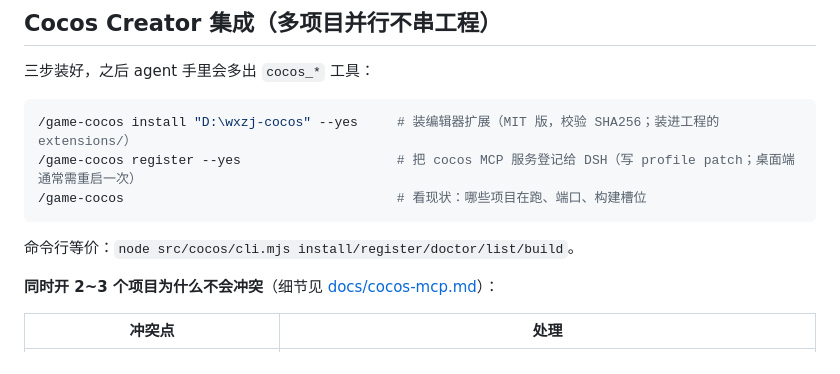
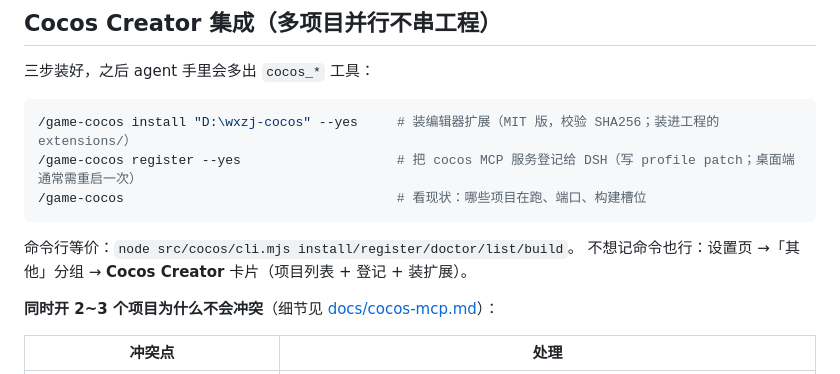
Before and after one commit to swyaoguai/dsh-taptap-maker-dev, a Markdown page: README.md, the part around the change. Rendered like a GitHub page.

Commit message:
docs(cocos): 补充设置页 Cocos 卡片入口说明

````diff
--- a/README.md
+++ b/README.md
@@ -321,6 +321,7 @@ dsh plugin --profile <profile> add dsh-game-forge
 ```
 
 命令行等价：`node src/cocos/cli.mjs install/register/doctor/list/build`。
+不想记命令也行：设置页 →「其他」分组 → **Cocos Creator** 卡片（项目列表 + 登记 + 装扩展）。
 
 **同时开 2~3 个项目为什么不会冲突**（细节见 [docs/cocos-mcp.md](docs/cocos-mcp.md)）：
 
````
Also changed, not shown: docs/cocos-mcp.md (+3 -0 lines).
